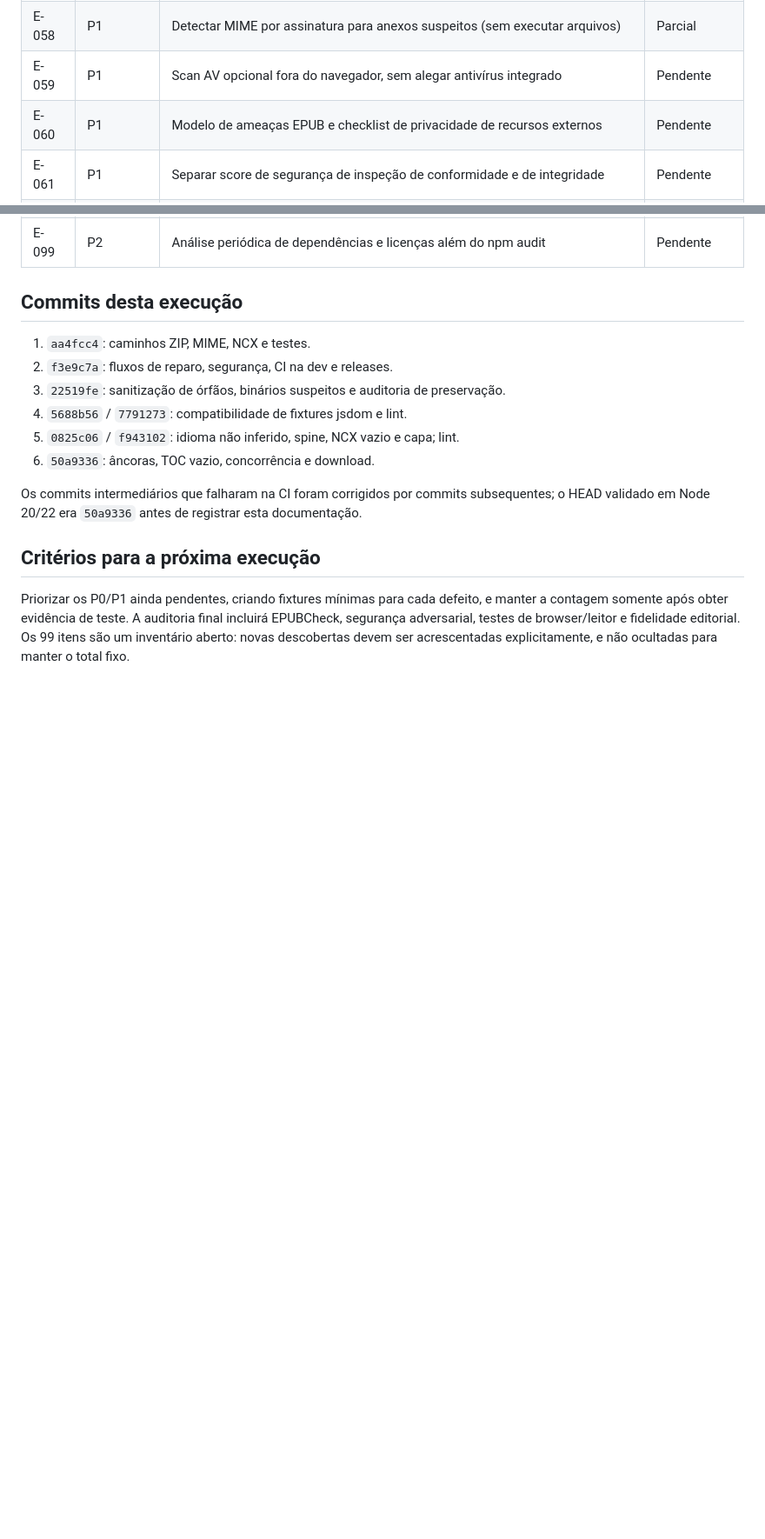
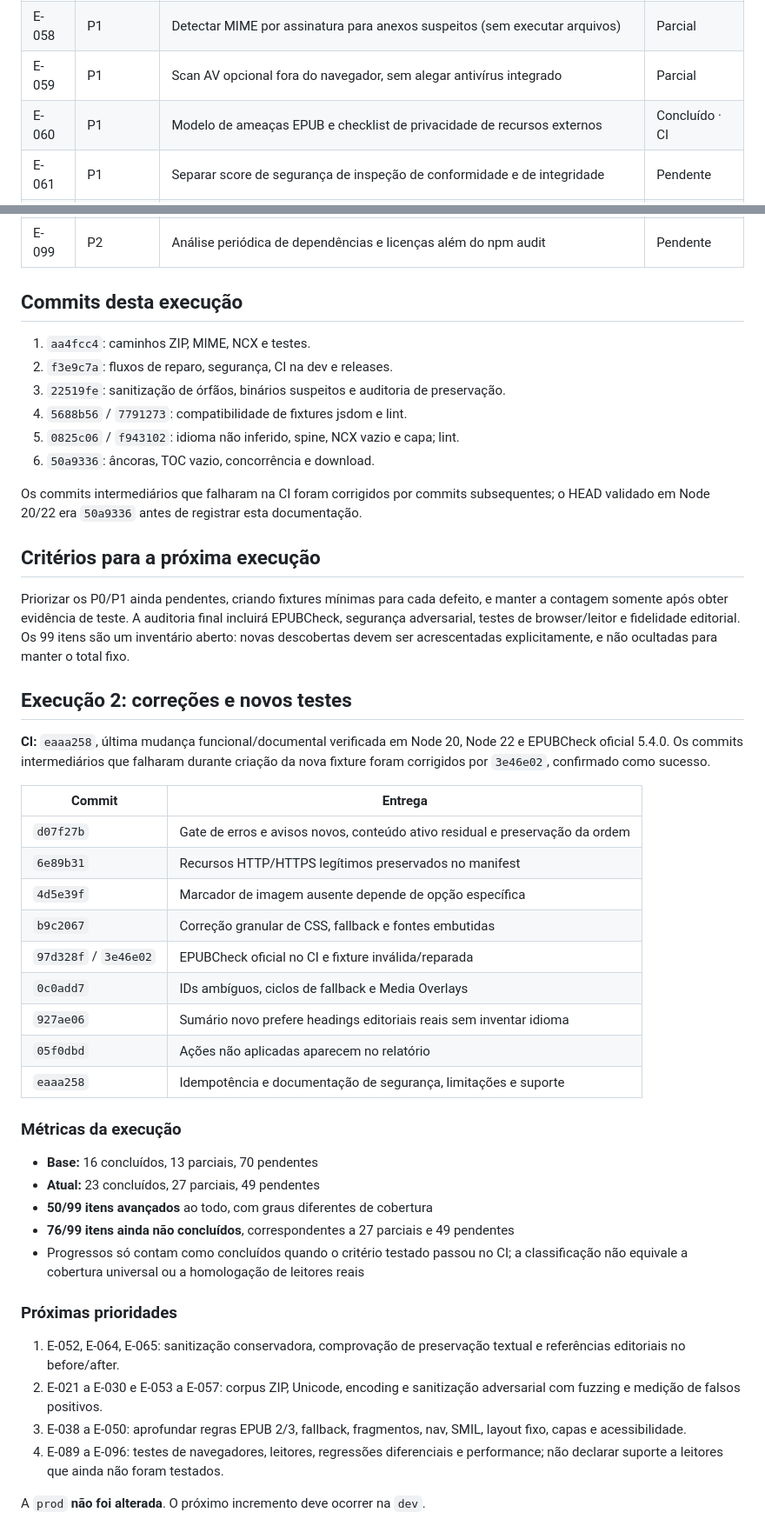
Before and after one commit to vitoroliveirasilva/epub-repair.vite-web, a Markdown page: docs/AUDITORIA_99_PROGRESSO.md, 2 parts joined by grey strips. Shown at 87% size. Rendered like a GitHub page; blank space fills up the shorter version.

Commit message:
docs(auditoria): atualizar execução 2 para 23 concluídos, 27 parciais e 49 pendentes

```diff
--- a/docs/AUDITORIA_99_PROGRESSO.md
+++ b/docs/AUDITORIA_99_PROGRESSO.md
@@ -83,8 +83,8 @@ Este arquivo acompanha o [inventário integral](./AUDITORIA_99_BASE.md). O progr
 | E-056 | P1 | XML com DTD/XInclude/entidades externas e DOCTYPE incomum | Pendente |
 | E-057 | P1 | data: image/font (passivo) versus data: HTML/SVG executável | Pendente |
 | E-058 | P1 | Detectar MIME por assinatura para anexos suspeitos (sem executar arquivos) | Parcial |
-| E-059 | P1 | Scan AV opcional fora do navegador, sem alegar antivírus integrado | Pendente |
-| E-060 | P1 | Modelo de ameaças EPUB e checklist de privacidade de recursos externos | Pendente |
+| E-059 | P1 | Scan AV opcional fora do navegador, sem alegar antivírus integrado | Parcial |
+| E-060 | P1 | Modelo de ameaças EPUB e checklist de privacidade de recursos externos | Concluído · CI |
 | E-061 | P1 | Separar score de segurança de inspeção de conformidade e de integridade | Pendente |
 | E-062 | P2 | Headers CSP/Netlify e comportamento de previews/blob/data em navegadores | Pendente |
 | E-063 | P2 | Fuzzing determinístico de ZIP/XML/SVG/CSS/OPF e limites contra ReDoS | Pendente |
@@ -139,3 +139,43 @@ Os commits intermediários que falharam na CI foram corrigidos por commits subse
 ## Critérios para a próxima execução
 
 Priorizar os P0/P1 ainda pendentes, criando fixtures mínimas para cada defeito, e manter a contagem somente após obter evidência de teste. A auditoria final incluirá EPUBCheck, segurança adversarial, testes de browser/leitor e fidelidade editorial. Os 99 itens são um inventário aberto: novas descobertas devem ser acrescentadas explicitamente, e não ocultadas para manter o total fixo.
+
+## Execução 2: correções e novos testes
+
+**CI:** `eaaa258`, última mudança funcional/documental verificada em Node 20, Node 22
+e EPUBCheck oficial 5.4.0. Os commits intermediários que falharam durante criação
+da nova fixture foram corrigidos por `3e46e02`, confirmado como sucesso.
+
+| Commit | Entrega |
+| --- | --- |
+| `d07f27b` | Gate de erros e avisos novos, conteúdo ativo residual e preservação da ordem |
+| `6e89b31` | Recursos HTTP/HTTPS legítimos preservados no manifest |
+| `4d5e39f` | Marcador de imagem ausente depende de opção específica |
+| `b9c2067` | Correção granular de CSS, fallback e fontes embutidas |
+| `97d328f` / `3e46e02` | EPUBCheck oficial no CI e fixture inválida/reparada |
+| `0c0add7` | IDs ambíguos, ciclos de fallback e Media Overlays |
+| `927ae06` | Sumário novo prefere headings editoriais reais sem inventar idioma |
+| `05f0dbd` | Ações não aplicadas aparecem no relatório |
+| `eaaa258` | Idempotência e documentação de segurança, limitações e suporte |
+
+### Métricas da execução
+
+- **Base:** 16 concluídos, 13 parciais, 70 pendentes
+- **Atual:** 23 concluídos, 27 parciais, 49 pendentes
+- **50/99 itens avançados** ao todo, com graus diferentes de cobertura
+- **76/99 itens ainda não concluídos**, correspondentes a 27 parciais e 49 pendentes
+- Progressos só contam como concluídos quando o critério testado passou no CI;
+  a classificação não equivale a cobertura universal ou a homologação de leitores reais
+
+### Próximas prioridades
+
+1. E-052, E-064, E-065: sanitização conservadora, comprovação de preservação
+   textual e referências editoriais no before/after.
+2. E-021 a E-030 e E-053 a E-057: corpus ZIP, Unicode, encoding e sanitização
+   adversarial com fuzzing e medição de falsos positivos.
+3. E-038 a E-050: aprofundar regras EPUB 2/3, fallback, fragmentos, nav, SMIL,
+   layout fixo, capas e acessibilidade.
+4. E-089 a E-096: testes de navegadores, leitores, regressões diferenciais e
+   performance; não declarar suporte a leitores que ainda não foram testados.
+
+A `prod` **não foi alterada**. O próximo incremento deve ocorrer na `dev`.
```
Also changed, not shown: other parts of docs/AUDITORIA_99_PROGRESSO.md (+24 -24 lines).
